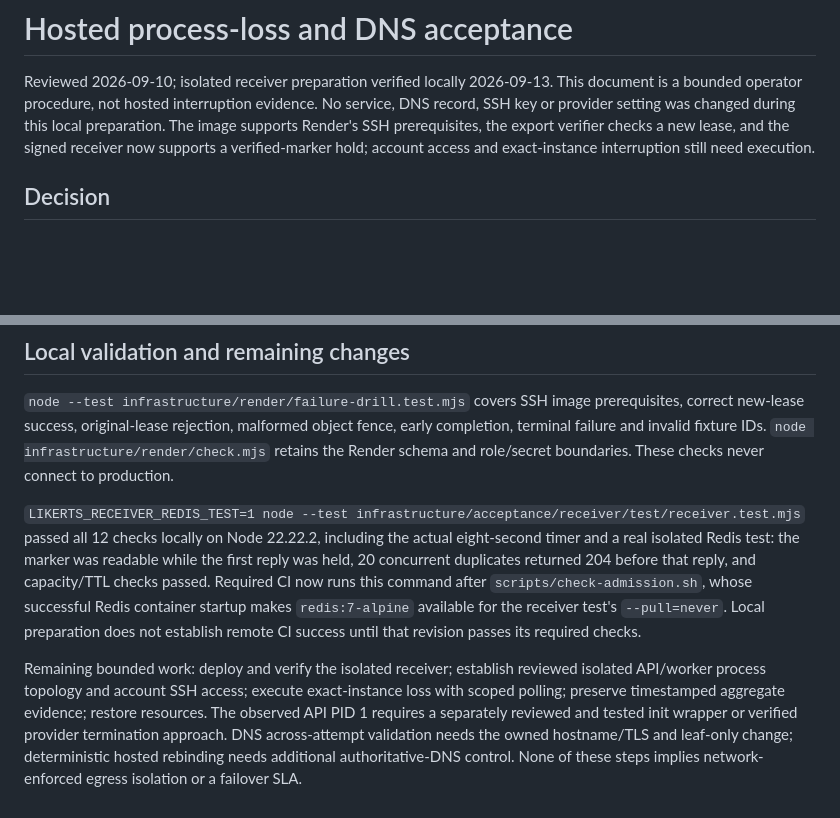
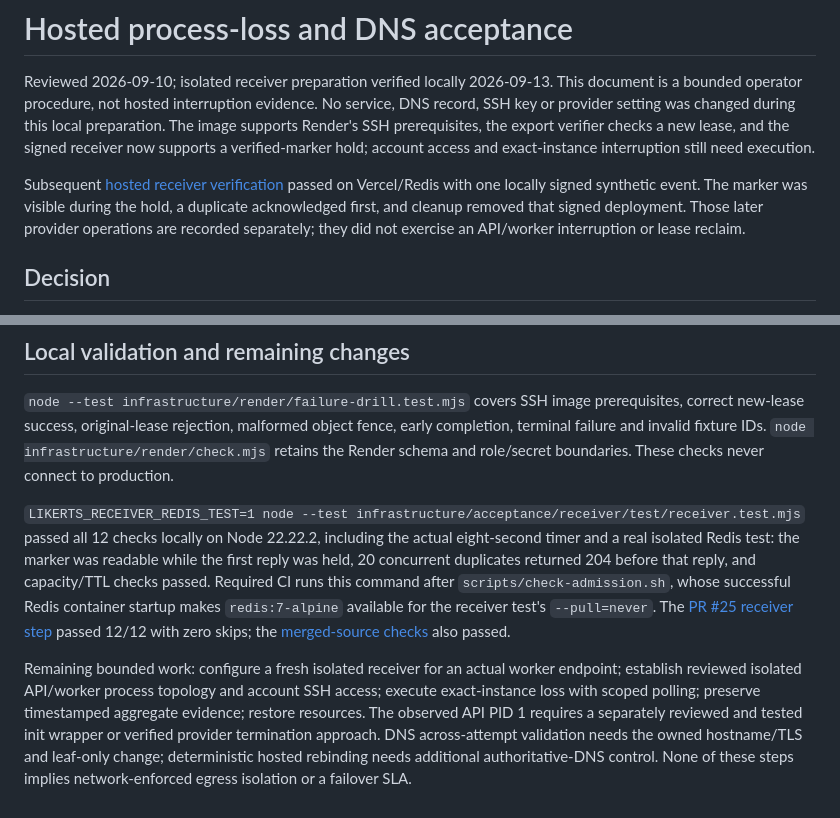
Before and after one commit to crosstabs/likerts, a Markdown page: docs/operations/HOSTED-FAILURE-DRILL.md, 2 parts joined by grey strips. GitHub-like rendering; blank space fills up the shorter version.

Commit message:
Record actual hosted receiver hold and cleanup evidence (#26)

```diff
--- a/docs/operations/HOSTED-FAILURE-DRILL.md
+++ b/docs/operations/HOSTED-FAILURE-DRILL.md
@@ -1,6 +1,8 @@
 # Hosted process-loss and DNS acceptance
 
 Reviewed 2026-09-10; isolated receiver preparation verified locally 2026-09-13. This document is a bounded operator procedure, not hosted interruption evidence. No service, DNS record, SSH key or provider setting was changed during this local preparation. The image supports Render's SSH prerequisites, the export verifier checks a new lease, and the signed receiver now supports a verified-marker hold; account access and exact-instance interruption still need execution.
+
+Subsequent [hosted receiver verification](../verification/hosted-receiver.md) passed on Vercel/Redis with one locally signed synthetic event. The marker was visible during the hold, a duplicate acknowledged first, and cleanup removed that signed deployment. Those later provider operations are recorded separately; they did not exercise an API/worker interruption or lease reclaim.
 
 ## Decision
 
@@ -157,6 +159,6 @@ No currently verified Render/Vercel HTTP project provides that authoritative UDP
 
 `node --test infrastructure/render/failure-drill.test.mjs` covers SSH image prerequisites, correct new-lease success, original-lease rejection, malformed object fence, early completion, terminal failure and invalid fixture IDs. `node infrastructure/render/check.mjs` retains the Render schema and role/secret boundaries. These checks never connect to production.
 
-`LIKERTS_RECEIVER_REDIS_TEST=1 node --test infrastructure/acceptance/receiver/test/receiver.test.mjs` passed all 12 checks locally on Node 22.22.2, including the actual eight-second timer and a real isolated Redis test: the marker was readable while the first reply was held, 20 concurrent duplicates returned 204 before that reply, and capacity/TTL checks passed. Required CI now runs this command after `scripts/check-admission.sh`, whose successful Redis container startup makes `redis:7-alpine` available for the receiver test's `--pull=never`. Local preparation does not establish remote CI success until that revision passes its required checks.
+`LIKERTS_RECEIVER_REDIS_TEST=1 node --test infrastructure/acceptance/receiver/test/receiver.test.mjs` passed all 12 checks locally on Node 22.22.2, including the actual eight-second timer and a real isolated Redis test: the marker was readable while the first reply was held, 20 concurrent duplicates returned 204 before that reply, and capacity/TTL checks passed. Required CI runs this command after `scripts/check-admission.sh`, whose successful Redis container startup makes `redis:7-alpine` available for the receiver test's `--pull=never`. The [PR #25 receiver step](https://github.com/crosstabs/likerts/actions/runs/34741377430) passed 12/12 with zero skips; the [merged-source checks](https://github.com/crosstabs/likerts/actions/runs/34741790142) also passed.
 
-Remaining bounded work: deploy and verify the isolated receiver; establish reviewed isolated API/worker process topology and account SSH access; execute exact-instance loss with scoped polling; preserve timestamped aggregate evidence; restore resources. The observed API PID 1 requires a separately reviewed and tested init wrapper or verified provider termination approach. DNS across-attempt validation needs the owned hostname/TLS and leaf-only change; deterministic hosted rebinding needs additional authoritative-DNS control. None of these steps implies network-enforced egress isolation or a failover SLA.
+Remaining bounded work: configure a fresh isolated receiver for an actual worker endpoint; establish reviewed isolated API/worker process topology and account SSH access; execute exact-instance loss with scoped polling; preserve timestamped aggregate evidence; restore resources. The observed API PID 1 requires a separately reviewed and tested init wrapper or verified provider termination approach. DNS across-attempt validation needs the owned hostname/TLS and leaf-only change; deterministic hosted rebinding needs additional authoritative-DNS control. None of these steps implies network-enforced egress isolation or a failover SLA.
```
Also changed, not shown: PUBLIC-LAUNCH.md (+1 -1 lines), docs/verification/hosted-receiver.md (added, +38 -0 lines).
